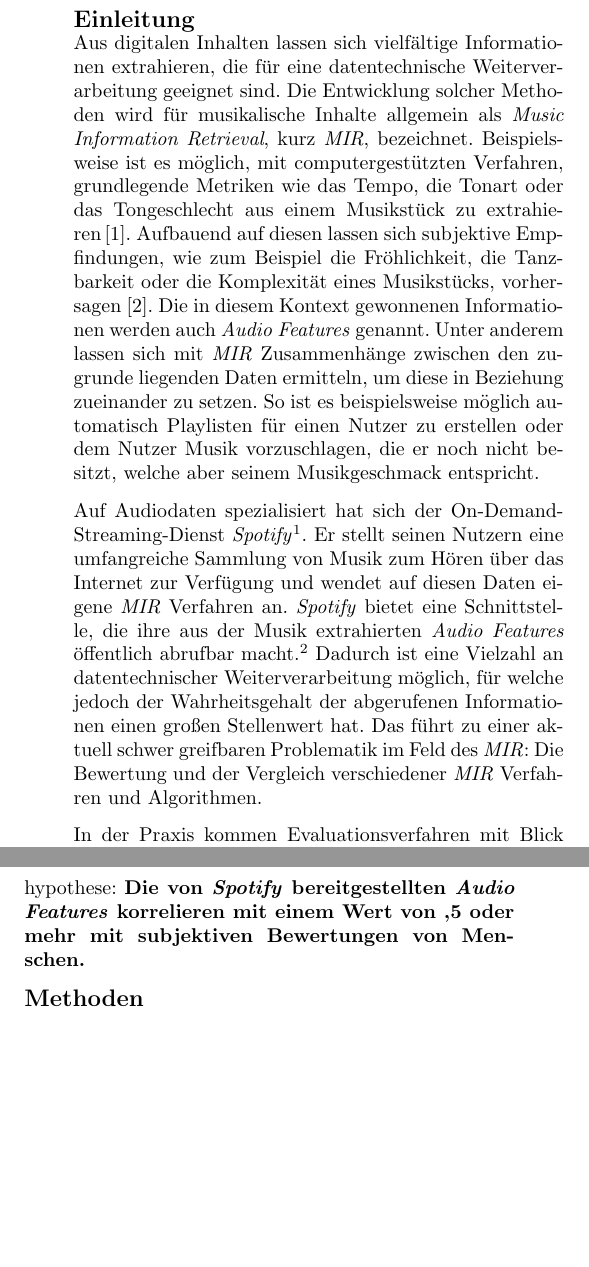
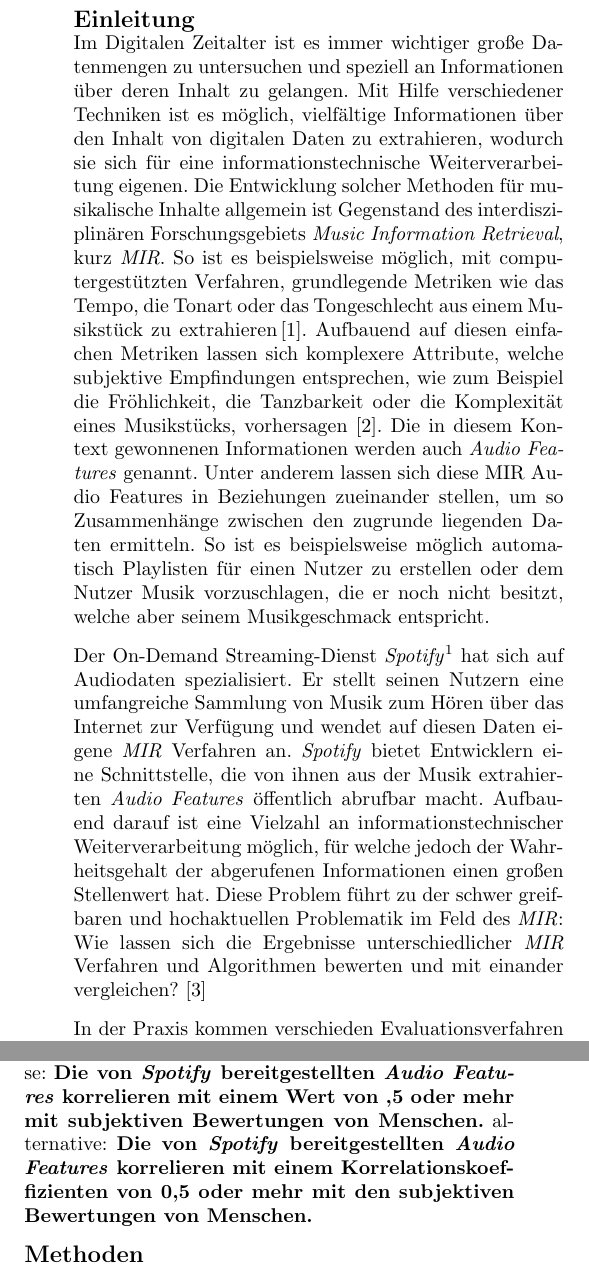
Before and after one commit to Bendrien/DingeAusGruendenZuZeitenInRaeumen, a LaTeX document (latex/paper/main.tex, which reads latex/paper/einleitung.tex): two parts of the columns of page 1 of 4, joined at a grey line, cut so that both start at the same text, the shorter picture padded with empty space. Compiled offline with pdfLaTeX.

Commit message:
Einleitung überarbeitet. Neuer erster Satz.

```diff
--- a/latex/paper/einleitung.tex
+++ b/latex/paper/einleitung.tex
@@ -1,23 +1,25 @@
 \section*{Einleitung}
 \label{sec:Einleitung}
-Aus digitalen Inhalten lassen sich vielfältige Informationen extrahieren, die für eine datentechnische Weiterverarbeitung geeignet sind.
-Die Entwicklung solcher Methoden wird für musikalische Inhalte allgemein als \textit{Music Information Retrieval}, kurz \textit{MIR}, bezeichnet.
-%interdisziplinäres Forschungsgebiet.
-Beispielsweise ist es möglich, mit computergestützten Verfahren, grundlegende Metriken wie das Tempo, die Tonart oder das Tongeschlecht aus einem Musikstück zu extrahieren\,\cite{Casey2008}.
-Aufbauend auf diesen lassen sich subjektive Empfindungen, wie zum Beispiel die Fröhlichkeit, die Tanzbarkeit oder die Komplexität eines Musikstücks, vorhersagen \cite{Sturm2013}.
+
+Im Digitalen Zeitalter ist es immer wichtiger große Datenmengen zu untersuchen und speziell an Informationen über deren Inhalt zu gelangen.
+Mit Hilfe verschiedener Techniken ist es möglich, vielfältige Informationen über den Inhalt von digitalen Daten zu extrahieren, wodurch sie sich für eine informationstechnische Weiterverarbeitung eigenen.
+Die Entwicklung solcher Methoden für musikalische Inhalte allgemein ist Gegenstand des interdisziplinären Forschungsgebiets \textit{Music Information Retrieval}, kurz \textit{MIR}.
+So ist es beispielsweise möglich, mit computergestützten Verfahren, grundlegende Metriken wie das Tempo, die Tonart oder das Tongeschlecht aus einem Musikstück zu extrahieren\,\cite{Casey2008}.
+Aufbauend auf diesen einfachen Metriken lassen sich komplexere Attribute, welche subjektive Empfindungen entsprechen, wie zum Beispiel die Fröhlichkeit, die Tanzbarkeit oder die Komplexität eines Musikstücks, vorhersagen \cite{Sturm2013}.
 Die in diesem Kontext gewonnenen Informationen werden auch \textit{Audio Features} genannt.
-Unter anderem lassen sich mit \textit{MIR} Zusammenhänge zwischen den zugrunde liegenden Daten ermitteln, um diese in Beziehung zueinander zu setzen.
-So ist es beispielsweise möglich automatisch Playlisten für einen Nutzer zu erstellen oder dem Nutzer Musik vorzuschlagen, die er noch nicht besitzt, welche aber seinem Musikgeschmack entspricht. % kürzen?
+Unter anderem lassen sich diese MIR Audio Features in Beziehungen zueinander stellen, um so Zusammenhänge zwischen den zugrunde liegenden Daten ermitteln.
+So ist es beispielsweise möglich automatisch Playlisten für einen Nutzer zu erstellen oder dem Nutzer Musik vorzuschlagen, die er noch nicht besitzt, welche aber seinem Musikgeschmack entspricht.
 
 %Das Streamen von medialen Inhalten über das Internet ist im gesellschaftlichen Alltag kaum noch wegzudenken. % kürzen?
-Auf Audiodaten spezialisiert hat sich der On-Demand-Streaming-Dienst \textit{Spotify}\footnote{\url{https://www.spotify.com/}}.
+Der On-Demand Streaming-Dienst \textit{Spotify}\footnote{Website: \url{https://www.spotify.com/}} hat sich auf Audiodaten spezialisiert.
 Er stellt seinen Nutzern eine umfangreiche Sammlung von Musik zum Hören über das Internet zur Verfügung und wendet auf diesen Daten eigene \textit{MIR} Verfahren an.
-\textit{Spotify} bietet eine Schnittstelle, die ihre aus der Musik extrahierten \textit{Audio Features} öffentlich abrufbar macht.\footnote{\url{https://developer.spotify.com/web-api/get-audio-features/}}
-Dadurch ist eine Vielzahl an datentechnischer Weiterverarbeitung möglich, für welche jedoch der Wahrheitsgehalt der abgerufenen Informationen einen großen Stellenwert hat.
-Das führt zu einer aktuell schwer greifbaren Problematik im Feld des \textit{MIR}:
-Die Bewertung und der Vergleich verschiedener \textit{MIR} Verfahren und Algorithmen.
+\textit{Spotify} bietet Entwicklern eine Schnittstelle, die von ihnen aus der Musik extrahierten \textit{Audio Features} öffentlich abrufbar macht.
+Aufbauend darauf ist eine Vielzahl an informationstechnischer Weiterverarbeitung möglich, für welche jedoch der Wahrheitsgehalt der abgerufenen Informationen einen großen Stellenwert hat.
+Diese Problem führt zu der schwer greifbaren und hochaktuellen Problematik im Feld des \textit{MIR}:
+Wie lassen sich die Ergebnisse unterschiedlicher \textit{MIR} Verfahren und Algorithmen bewerten und mit einander vergleichen? \cite{Urbano_2013}
 
-In der Praxis kommen Evaluationsverfahren mit Blick auf \textit{Gültigkeit}, \textit{Zuverlässigkeit} und \textit{Effizienz} zum Einsatz \cite{Downie2004}, auf die im Folgenden genauer eingegangen wird.
+In der Praxis kommen verschieden Evaluationsverfahren zum Einsatz.
+Ein Verfahren mit Blick auf \textit{Gültigkeit}, \textit{Zuverlässigkeit} und \textit{Effizienz} \cite{Downie2004}, wird im Folgenden genauer eingegangen%.
 Die durch \textit{MIR} extrahierten \textit{Audio Features} werden einer Aggregation von Vergleichsinformationen gegenübergestellt und mit ihr abgeglichen (\textit{Gültigkeit}), um eine Aussage über ihren Wahrheitsgehalt treffen zu können.
 Damit die aggregierten Daten als Vergleichsmaß herangezogen werden können, muss zuvor sichergestellt werden, dass sie sowohl inhaltlich als auch quantitativ einem Mindestmaß an Qualität entsprechen (\textit{Zuverlässigkeit}).
 Ein solcher Datensatz wird auch als \textit{ground truth} bezeichnet.
@@ -29,2 +30,3 @@ Ein bis zwei Beispiele aus bisherigen Studien
 Unsere Herangehensweise mit Folgerung zur Nullhypothese:
 \textbf{Die von \textit{Spotify} bereitgestellten \textit{Audio Features} korrelieren mit einem Wert von ,5 oder mehr mit subjektiven Bewertungen von Menschen.}
+alternative: \textbf{Die von \textit{Spotify} bereitgestellten \textit{Audio Features} korrelieren mit einem Korrelationskoeffizienten von 0,5 oder mehr mit den subjektiven Bewertungen von Menschen.}
```
Also changed, not shown: latex/paper/einleitung.tex (1 more changed lines).
